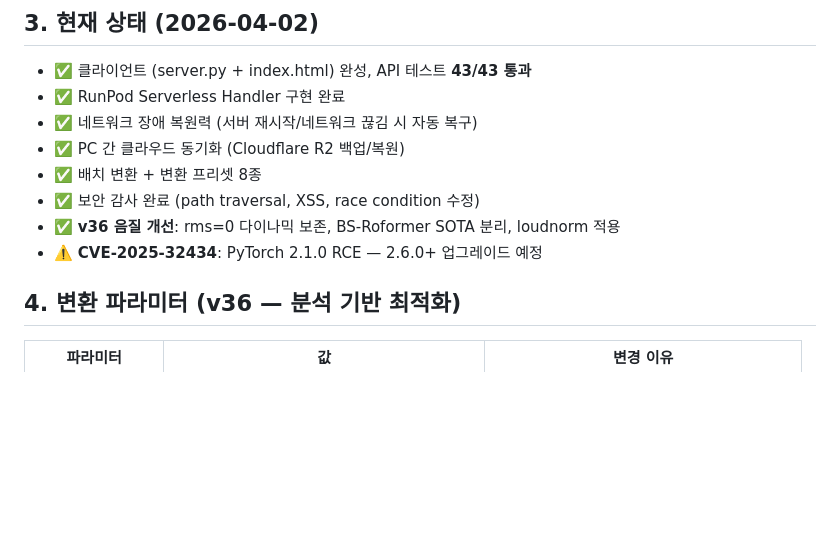
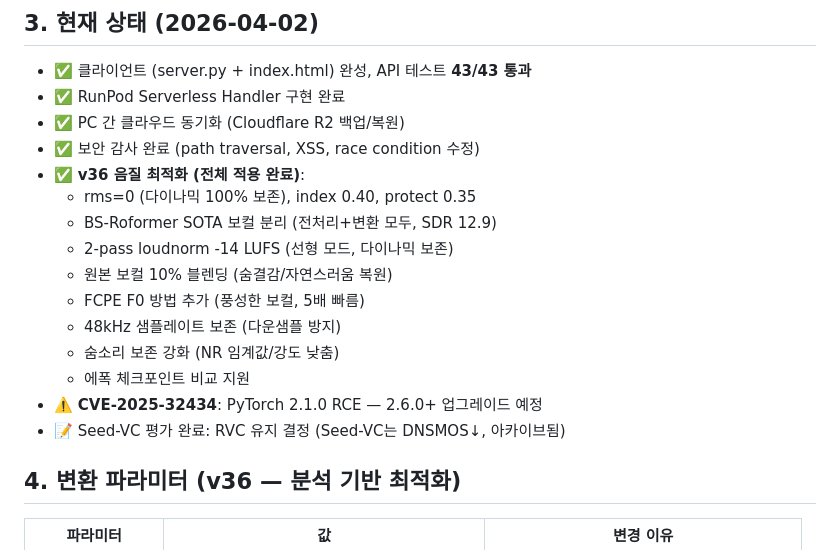
Before and after one commit to sonjeongwons/ai_record_studio, a Markdown page: CLAUDE.md, the part around the change. Rendered like a GitHub page; blank space fills up the shorter version.

Commit message:
docs: v36 현재 상태 현행화 — 전체 음질 최적화 내역 인라인
Co-Authored-By: Claude Opus 4.6 (1M context) <noreply@anthropic.com>

```diff
--- a/CLAUDE.md
+++ b/CLAUDE.md
@@ -35,12 +35,19 @@
 
 - ✅ 클라이언트 (server.py + index.html) 완성, API 테스트 **43/43 통과**
 - ✅ RunPod Serverless Handler 구현 완료
-- ✅ 네트워크 장애 복원력 (서버 재시작/네트워크 끊김 시 자동 복구)
 - ✅ PC 간 클라우드 동기화 (Cloudflare R2 백업/복원)
-- ✅ 배치 변환 + 변환 프리셋 8종
 - ✅ 보안 감사 완료 (path traversal, XSS, race condition 수정)
-- ✅ **v36 음질 개선**: rms=0 다이나믹 보존, BS-Roformer SOTA 분리, loudnorm 적용
+- ✅ **v36 음질 최적화 (전체 적용 완료)**:
+  - rms=0 (다이나믹 100% 보존), index 0.40, protect 0.35
+  - BS-Roformer SOTA 보컬 분리 (전처리+변환 모두, SDR 12.9)
+  - 2-pass loudnorm -14 LUFS (선형 모드, 다이나믹 보존)
+  - 원본 보컬 10% 블렌딩 (숨결감/자연스러움 복원)
+  - FCPE F0 방법 추가 (풍성한 보컬, 5배 빠름)
+  - 48kHz 샘플레이트 보존 (다운샘플 방지)
+  - 숨소리 보존 강화 (NR 임계값/강도 낮춤)
+  - 에폭 체크포인트 비교 지원
 - ⚠️ **CVE-2025-32434**: PyTorch 2.1.0 RCE — 2.6.0+ 업그레이드 예정
+- 📝 Seed-VC 평가 완료: RVC 유지 결정 (Seed-VC는 DNSMOS↓, 아카이브됨)
 
 ## 4. 변환 파라미터 (v36 — 분석 기반 최적화)
 
```
